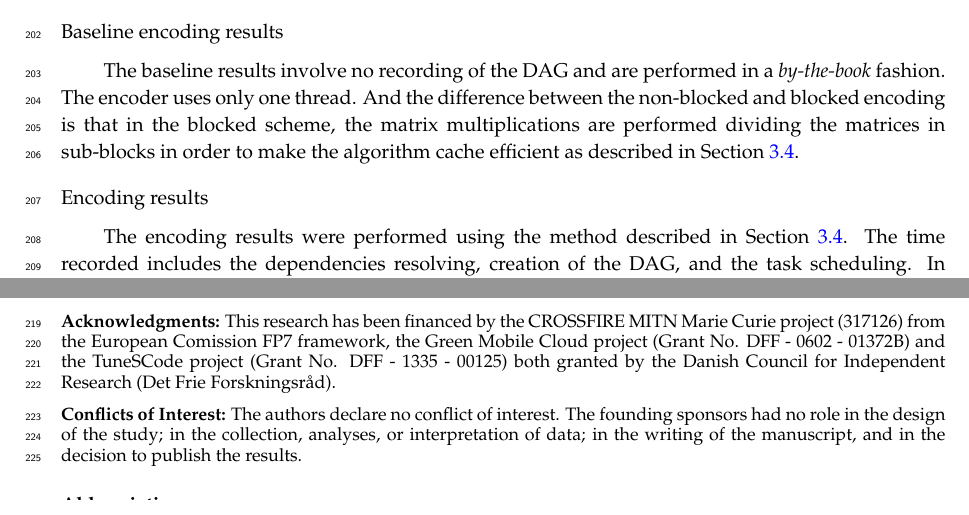
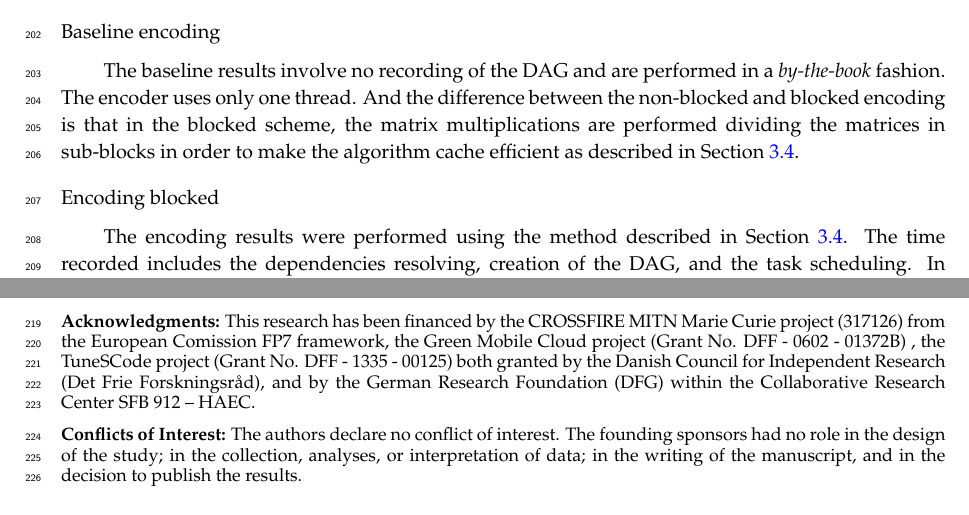
Before and after one commit to nestorjhernandezm/raspi-journal-part-2-coding-schemes, a LaTeX paper (raspi_journal.tex, which reads measurements.tex): two parts of page 7 of 10, joined at a grey line, cut so that both start at the same text. Compiled offline with pdfLaTeX.

Commit message:
added haec ack

```diff
--- a/measurements.tex
+++ b/measurements.tex
@@ -26,14 +26,14 @@ of 16,32,64,...,1024 elements, and the figures only show the best results (usual
 
 The following test cases were considered:
 
-\paragraph{Baseline encoding results} The baseline results involve no recording
+\paragraph{Baseline encoding} The baseline results involve no recording
 of the \ac{DAG} and are performed in a \emph{by-the-book} fashion. The encoder
 uses only one thread. And the difference between the non-blocked and blocked
 encoding is that in the blocked scheme, the matrix multiplications are performed
 dividing the matrices in sub-blocks in order to make the algorithm cache
 efficient as described in Section~\ref{sub:implementation-multicore}.
 
-\paragraph{Encoding results} The encoding results were performed using the
+\paragraph{Encoding blocked} The encoding results were performed using the
 method described in Section~\ref{sub:implementation-multicore}. The time
 recorded includes the dependencies resolving, creation of the \ac{DAG}, and the
 task scheduling. In practice, it would suffice to calculate and store this
--- a/raspi_journal.tex
+++ b/raspi_journal.tex
@@ -265,8 +265,9 @@ $^{4}$ \quad SFB 912 -- HAEC}
 \acknowledgments{This research has been financed by the CROSSFIRE MITN Marie
 Curie project (317126) from the European Comission FP7 framework,
 the Green Mobile Cloud project (Grant No. DFF - 0602 - 01372B)
-and the TuneSCode project (Grant No. DFF - 1335 - 00125) both granted
-by the Danish Council for Independent Research (Det Frie Forskningsr\r{a}d).}
+, the TuneSCode project (Grant No. DFF - 1335 - 00125) both granted
+by the Danish Council for Independent Research (Det Frie Forskningsr\r{a}d),
+and by the German Research Foundation (DFG) within the Collaborative Research Center SFB 912 – HAEC.}
 
 
 
```
Also changed, not shown: measurements.tex (2 more changed lines).
